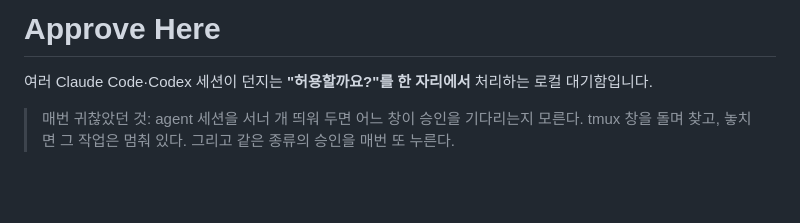
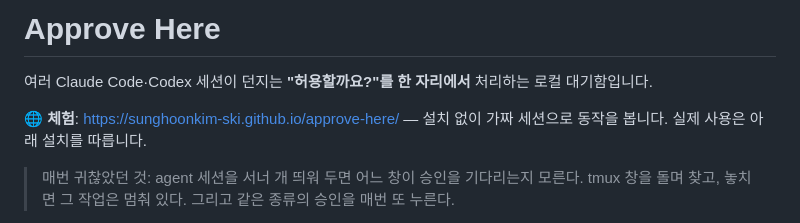
Before and after one commit to SungHoonKim-Ski/approve-here, a Markdown page: README.md, the part around the change. Rendered like a GitHub page; blank space fills up the shorter version.

Commit message:
docs: 체험 링크(GitHub Pages)를 README 머리에 적는다
Claude-Session: https://claude.ai/code/session_01Vear7yzjmRowd5n15h42wo

```diff
--- a/README.md
+++ b/README.md
@@ -1,6 +1,8 @@
 # Approve Here
 
 여러 Claude Code·Codex 세션이 던지는 **"허용할까요?"를 한 자리에서** 처리하는 로컬 대기함입니다.
+
+🌐 **체험**: https://sunghoonkim-ski.github.io/approve-here/ — 설치 없이 가짜 세션으로 동작을 봅니다. 실제 사용은 아래 설치를 따릅니다.
 
 > 매번 귀찮았던 것: agent 세션을 서너 개 띄워 두면 어느 창이 승인을 기다리는지 모른다. tmux 창을 돌며 찾고, 놓치면 그 작업은 멈춰 있다. 그리고 같은 종류의 승인을 매번 또 누른다.
 
```
